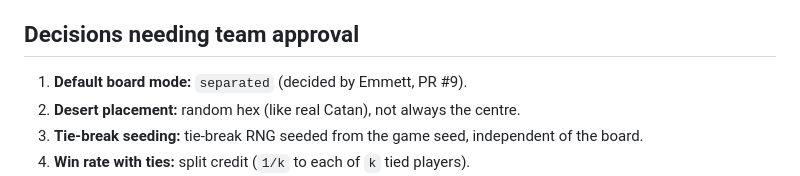
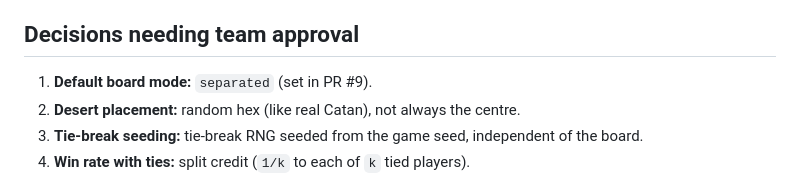
Before and after one commit to quentin-drucker/catan-settlement-strategy, a Markdown page: docs/implementation_plan.md, the part around the change. Rendered like a GitHub page.

Commit message:
Use neutral wording for the default board mode note in the docs
Co-Authored-By: Claude Opus 5.5 <noreply@anthropic.com>

```diff
--- a/docs/implementation_plan.md
+++ b/docs/implementation_plan.md
@@ -113,7 +113,7 @@ Charts and demos to build once the simulations exist (Step 4 onward):
 
 ## Decisions needing team approval
 
-1. **Default board mode:** `separated` (decided by Emmett, PR #9).
+1. **Default board mode:** `separated` (set in PR #9).
 2. **Desert placement:** random hex (like real Catan), not always the centre.
 3. **Tie-break seeding:** tie-break RNG seeded from the game seed, independent of the board.
 4. **Win rate with ties:** split credit (`1/k` to each of `k` tied players).
```
Also changed, not shown: docs/issues/issue_3_greedy_cpu_and_draft.md (+1 -1 lines).
